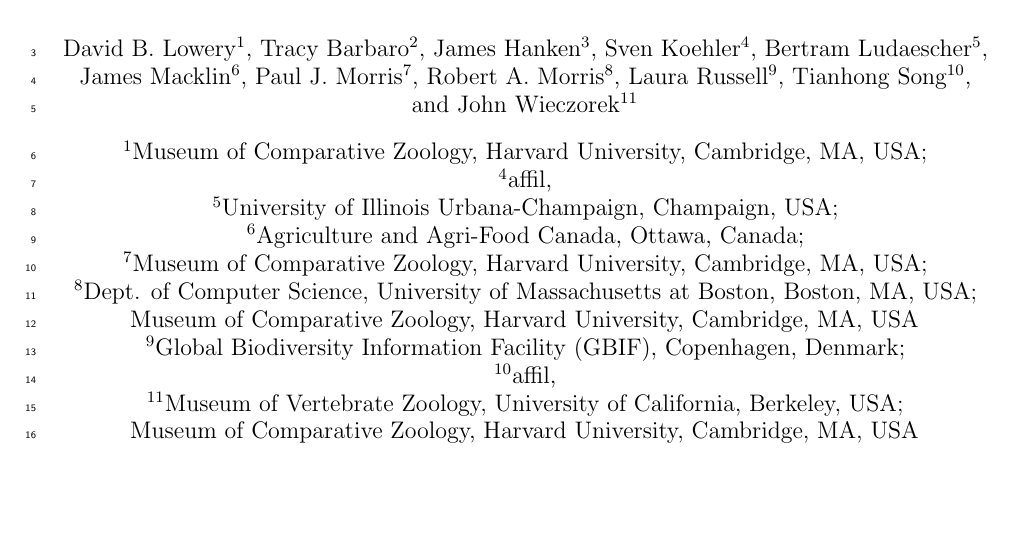
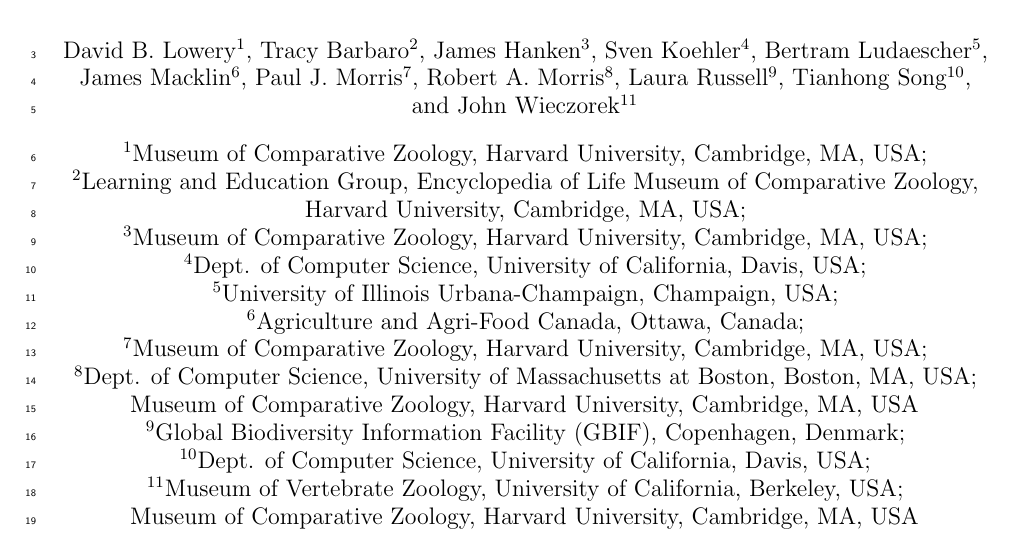
Before and after one commit to kurator-org/FP-Akka-Manuscript, a LaTeX paper (FP-Akka.tex, which reads Authors.tex): part of page 1 of 24, cut so that both start at the same text, the shorter picture padded with empty space. Compiled offline with pdfLaTeX.

Commit message:
Further additions to affiliations 	modified:   Authors.tex

```diff
--- a/Authors.tex
+++ b/Authors.tex
@@ -11,14 +11,16 @@
 \author[10]{Tianhong Song}
 \author[11]{John Wieczorek}
 \affil[1]{Museum of Comparative Zoology, Harvard University, Cambridge, MA, USA;}
-\affil[4]{affil, }
+\affil[2]{Learning and Education Group, Encyclopedia of Life Museum of Comparative Zoology, Harvard University, Cambridge, MA, USA;}
+\affil[3]{Museum of Comparative Zoology, Harvard University, Cambridge, MA, USA;}
+\affil[4]{Dept. of Computer Science, University of California, Davis, USA; }
 \affil[5]{University of Illinois Urbana-Champaign, Champaign, USA;}
 \affil[6]{Agriculture and Agri-Food Canada, Ottawa, Canada;}
 \affil[7]{Museum of Comparative Zoology, Harvard University, Cambridge, MA, USA;}
 \affil[8]{Dept. of Computer Science, University of Massachusetts at Boston, Boston, MA, USA;
 Museum of Comparative Zoology, Harvard University, Cambridge, MA, USA}
 \affil[9]{Global Biodiversity Information Facility (GBIF), Copenhagen, Denmark;}
-\affil[10]{affil, }
+\affil[10]{Dept. of Computer Science, University of California, Davis, USA;}
 \affil[11]{Museum of Vertebrate Zoology, University of California, Berkeley, USA;\authorcr
 Museum of Comparative Zoology, Harvard University, Cambridge, MA, USA}
 %\normalsize
```
